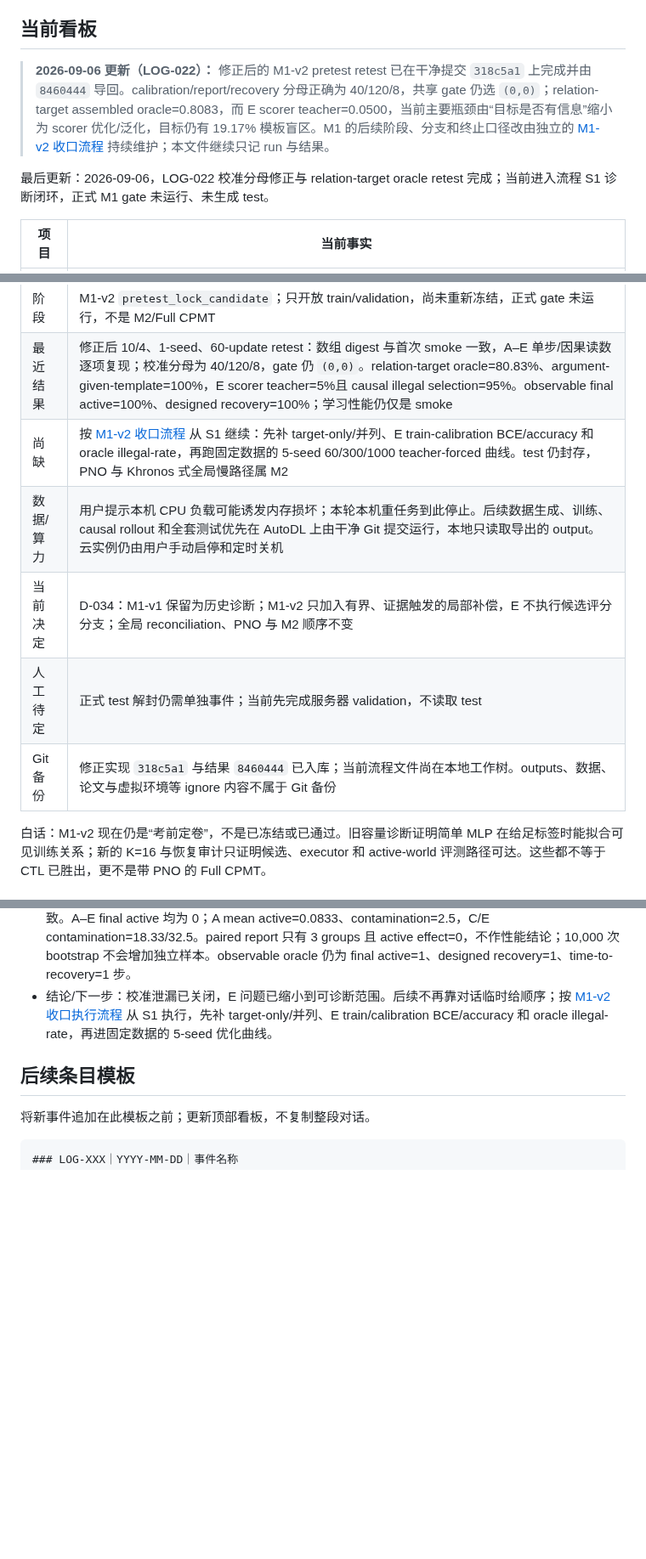
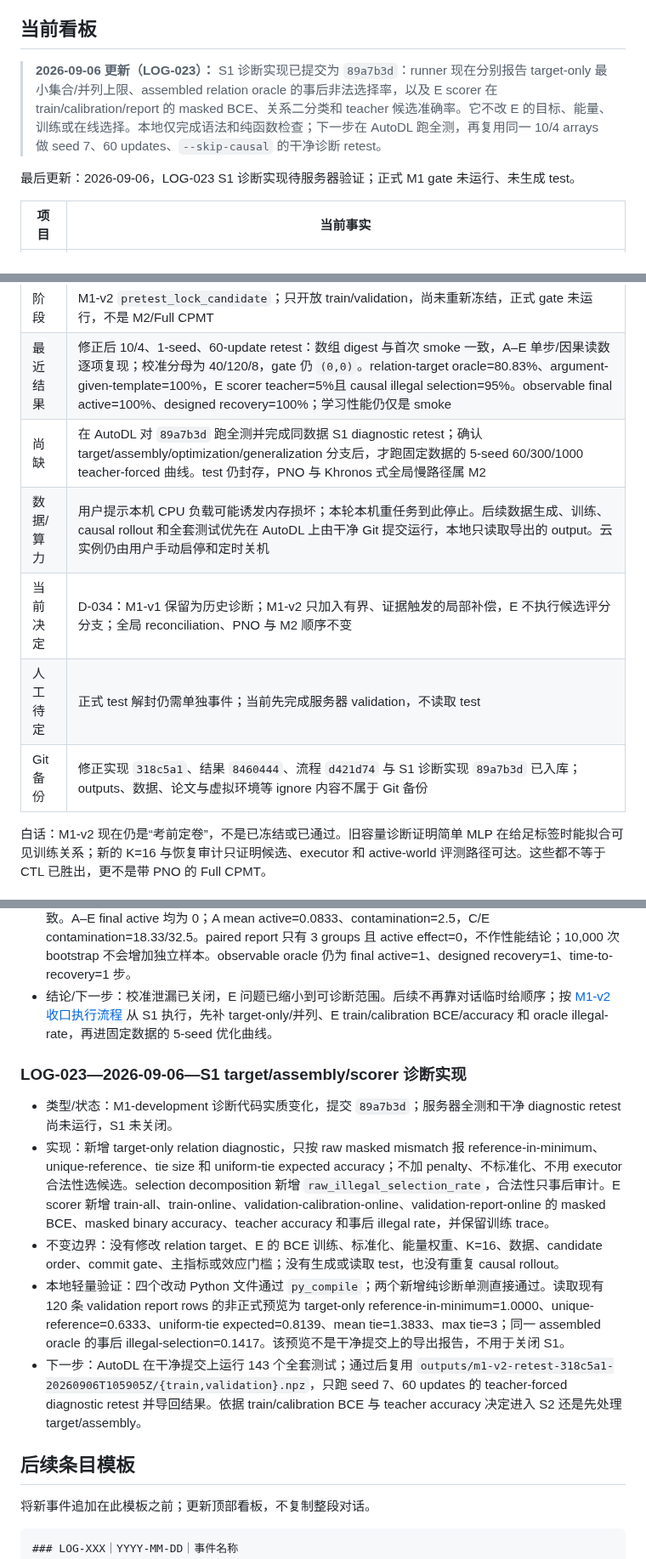
Before and after one commit to JingzeSun/Emboddied_Spatial_Memory, a Markdown page: EXECUTE.md, 3 parts joined by grey strips. Shown at 85% size. GitHub-like rendering; blank space fills up the shorter version.

Commit message:
docs: record M1 S1 diagnostic implementation

```diff
--- a/EXECUTE.md
+++ b/EXECUTE.md
@@ -4,9 +4,9 @@
 
 ## 当前看板
 
-> **2026-09-06 更新（LOG-022）：** 修正后的 M1-v2 pretest retest 已在干净提交 `318c5a1` 上完成并由 `8460444` 导回。calibration/report/recovery 分母正确为 40/120/8，共享 gate 仍选 `(0,0)`；relation-target assembled oracle=0.8083，而 E scorer teacher=0.0500，当前主要瓶颈由“目标是否有信息”缩小为 scorer 优化/泛化，目标仍有 19.17% 模板盲区。M1 的后续阶段、分支和终止口径改由独立的 [M1-v2 收口流程](experiments/counterfactual_transaction_learning/M1_V2_CLOSEOUT_FLOW.md) 持续维护；本文件继续只记 run 与结果。
+> **2026-09-06 更新（LOG-023）：** S1 诊断实现已提交为 `89a7b3d`：runner 现在分别报告 target-only 最小集合/并列上限、assembled relation oracle 的事后非法选择率，以及 E scorer 在 train/calibration/report 的 masked BCE、关系二分类和 teacher 候选准确率。它不改 E 的目标、能量、训练或在线选择。本地仅完成语法和纯函数检查；下一步在 AutoDL 跑全测，再复用同一 10/4 arrays 做 seed 7、60 updates、`--skip-causal` 的干净诊断 retest。
 
-最后更新：2026-09-06，LOG-022 校准分母修正与 relation-target oracle retest 完成；当前进入流程 S1 诊断闭环，正式 M1 gate 未运行、未生成 test。
+最后更新：2026-09-06，LOG-023 S1 诊断实现待服务器验证；正式 M1 gate 未运行、未生成 test。
 
 | 项目 | 当前事实 |
 |---|---|
@@ -14,11 +14,11 @@
 | 已完成 | M0 合同与 M1-v1 历史基线；程序化 paired 20-step 与固定 K=16；D-034 的 M1-v2 active/history 指标、局部恢复机会、结构化 E、共享 commit 校准、可观测 oracle 和分阶段 provenance；最小 train/validation 接线及 causal smoke 已通过 |
 | 阶段 | M1-v2 `pretest_lock_candidate`；只开放 train/validation，尚未重新冻结，正式 gate 未运行，不是 M2/Full CPMT |
 | 最近结果 | 修正后 10/4、1-seed、60-update retest：数组 digest 与首次 smoke 一致，A–E 单步/因果读数逐项复现；校准分母为 40/120/8，gate 仍 `(0,0)`。relation-target oracle=80.83%、argument-given-template=100%，E scorer teacher=5%且 causal illegal selection=95%。observable final active=100%、designed recovery=100%；学习性能仍仅是 smoke |
-| 尚缺 | 按 [M1-v2 收口流程](experiments/counterfactual_transaction_learning/M1_V2_CLOSEOUT_FLOW.md) 从 S1 继续：先补 target-only/并列、E train-calibration BCE/accuracy 和 oracle illegal-rate，再跑固定数据的 5-seed 60/300/1000 teacher-forced 曲线。test 仍封存，PNO 与 Khronos 式全局慢路径属 M2 |
+| 尚缺 | 在 AutoDL 对 `89a7b3d` 跑全测并完成同数据 S1 diagnostic retest；确认 target/assembly/optimization/generalization 分支后，才跑固定数据的 5-seed 60/300/1000 teacher-forced 曲线。test 仍封存，PNO 与 Khronos 式全局慢路径属 M2 |
 | 数据/算力 | 用户提示本机 CPU 负载可能诱发内存损坏；本轮本机重任务到此停止。后续数据生成、训练、causal rollout 和全套测试优先在 AutoDL 上由干净 Git 提交运行，本地只读取导出的 output。云实例仍由用户手动启停和定时关机 |
 | 当前决定 | D-034：M1-v1 保留为历史诊断；M1-v2 只加入有界、证据触发的局部补偿，E 不执行候选评分分支；全局 reconciliation、PNO 与 M2 顺序不变 |
 | 人工待定 | 正式 test 解封仍需单独事件；当前先完成服务器 validation，不读取 test |
-| Git 备份 | 修正实现 `318c5a1` 与结果 `8460444` 已入库；当前流程文件尚在本地工作树。outputs、数据、论文与虚拟环境等 ignore 内容不属于 Git 备份 |
+| Git 备份 | 修正实现 `318c5a1`、结果 `8460444`、流程 `d421d74` 与 S1 诊断实现 `89a7b3d` 已入库；outputs、数据、论文与虚拟环境等 ignore 内容不属于 Git 备份 |
 
 白话：M1-v2 现在仍是“考前定卷”，不是已冻结或已通过。旧容量诊断证明简单 MLP 在给足标签时能拟合可见训练关系；新的 K=16 与恢复审计只证明候选、executor 和 active-world 评测路径可达。这些都不等于 CTL 已胜出，更不是带 PNO 的 Full CPMT。
 
@@ -411,6 +411,15 @@ M1-v2 的阶段顺序、转向条件和成功/失败终点见 [M1-v2 收口执
 - 学习与 causal：A/B/C/D/E teacher-forced 为 0.4667/0.3750/0.3417/0.3250/0.0667，与 LOG-021 一致。A–E final active 均为 0；A mean active=0.0833、contamination=2.5，C/E contamination=18.33/32.5。paired report 只有 3 groups 且 active effect=0，不作性能结论；10,000 次 bootstrap 不会增加独立样本。observable oracle 仍为 final active=1、designed recovery=1、time-to-recovery=1 步。
 - 结论/下一步：校准泄漏已关闭，E 问题已缩小到可诊断范围。后续不再靠对话临时给顺序；按 [M1-v2 收口执行流程](experiments/counterfactual_transaction_learning/M1_V2_CLOSEOUT_FLOW.md) 从 S1 执行，先补 target-only/并列、E train/calibration BCE/accuracy 和 oracle illegal-rate，再进固定数据的 5-seed 优化曲线。
 
+<a id="log-023"></a>
+### LOG-023—2026-09-06—S1 target/assembly/scorer 诊断实现
+
+- 类型/状态：M1-development 诊断代码实质变化，提交 `89a7b3d`；服务器全测和干净 diagnostic retest 尚未运行，S1 未关闭。
+- 实现：新增 target-only relation diagnostic，只按 raw masked mismatch 报 reference-in-minimum、unique-reference、tie size 和 uniform-tie expected accuracy；不加 penalty、不标准化、不用 executor 合法性选候选。selection decomposition 新增 `raw_illegal_selection_rate`，合法性只事后审计。E scorer 新增 train-all、train-online、validation-calibration-online、validation-report-online 的 masked BCE、masked binary accuracy、teacher accuracy 和事后 illegal rate，并保留训练 trace。
+- 不变边界：没有修改 relation target、E 的 BCE 训练、标准化、能量权重、K=16、数据、candidate order、commit gate、主指标或效应门槛；没有生成或读取 test，也没有重复 causal rollout。
+- 本地轻量验证：四个改动 Python 文件通过 `py_compile`；两个新增纯诊断单测直接通过。读取现有 120 条 validation report rows 的非正式预览为 target-only reference-in-minimum=1.0000、unique-reference=0.6333、uniform-tie expected=0.8139、mean tie=1.3833、max tie=3；同一 assembled oracle 的事后 illegal-selection=0.1417。该预览不是干净提交上的导出报告，不用于关闭 S1。
+- 下一步：AutoDL 在干净提交上运行 143 个全套测试；通过后复用 `outputs/m1-v2-retest-318c5a1-20260906T105905Z/{train,validation}.npz`，只跑 seed 7、60 updates 的 teacher-forced diagnostic retest 并导回结果。依据 train/calibration BCE 与 teacher accuracy 决定进入 S2 还是先处理 target/assembly。
+
 ## 后续条目模板
 
 将新事件追加在此模板之前；更新顶部看板，不复制整段对话。
```
